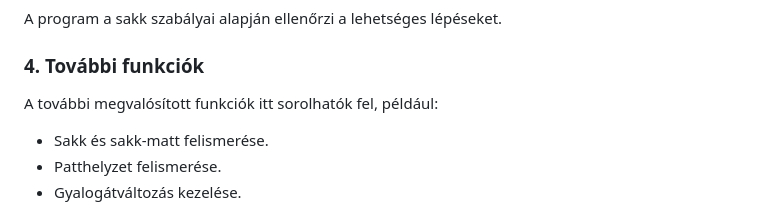
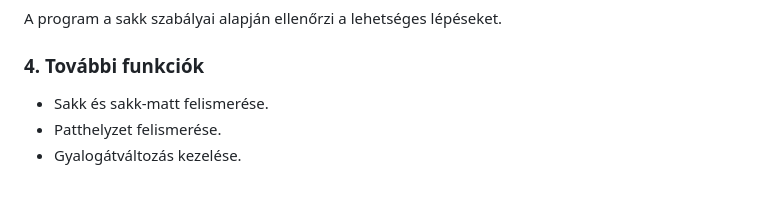
Before and after one commit to KaszaZsombor/ChessTer, a Markdown page: ReadMe.md, the part around the change. GitHub-like rendering; blank space fills up the shorter version.

```diff
--- a/ReadMe.md
+++ b/ReadMe.md
@@ -129,8 +129,6 @@ A program a sakk szabályai alapján ellenőrzi a lehetséges lépéseket.
 
 ### 4. További funkciók
 
-A további megvalósított funkciók itt sorolhatók fel, például:
-
 - Sakk és sakk-matt felismerése.
 - Patthelyzet felismerése.
 - Gyalogátváltozás kezelése.
```
